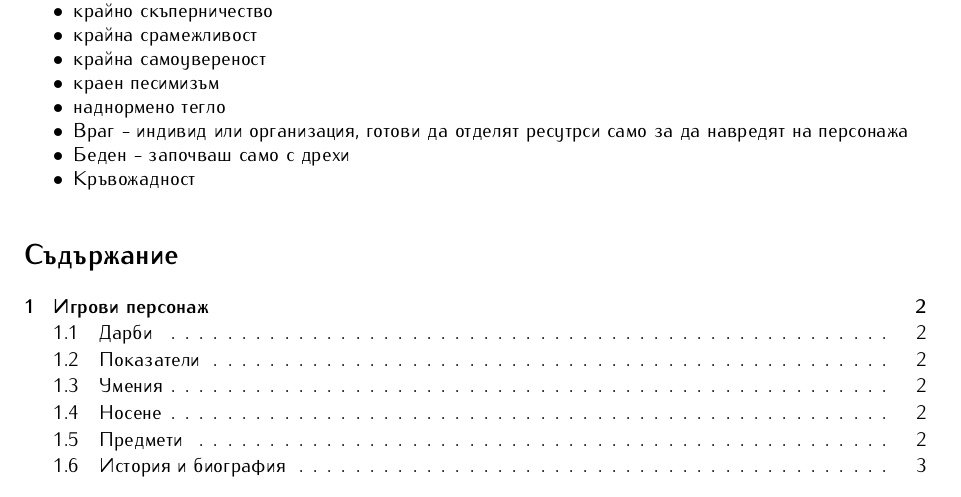
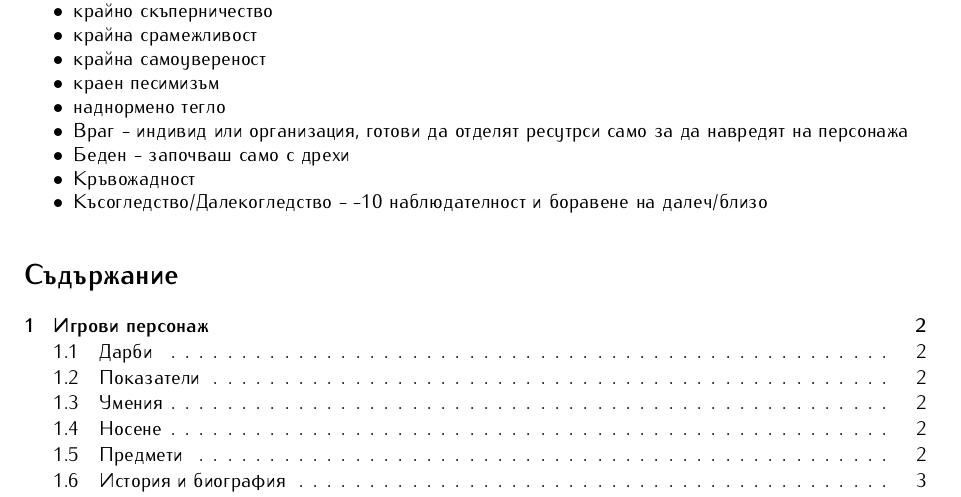
Before and after one commit to MiroslavVitkov/rpg, a LaTeX document (latex/elementaris-modern.tex, which reads latex/rules/perks.tex): part of page 10 of 11, cut so that both start at the same text. Compiled offline with pdfLaTeX.

Commit message:
Added a negative perk.

```diff
--- a/latex/rules/perks.tex
+++ b/latex/rules/perks.tex
@@ -32,4 +32,5 @@
 \item{Враг - индивид или организация, готови да отделят ресутрси само за да навредят на персонажа}
 \item{Беден - започваш само с дрехи}
 \item{Кръвожадност}
+\item{Късогледство/Далекогледство - -10 наблюдателност и боравене на далеч/близо}
 \end{itemize*}
```
Also changed, not shown: 3 other files.
